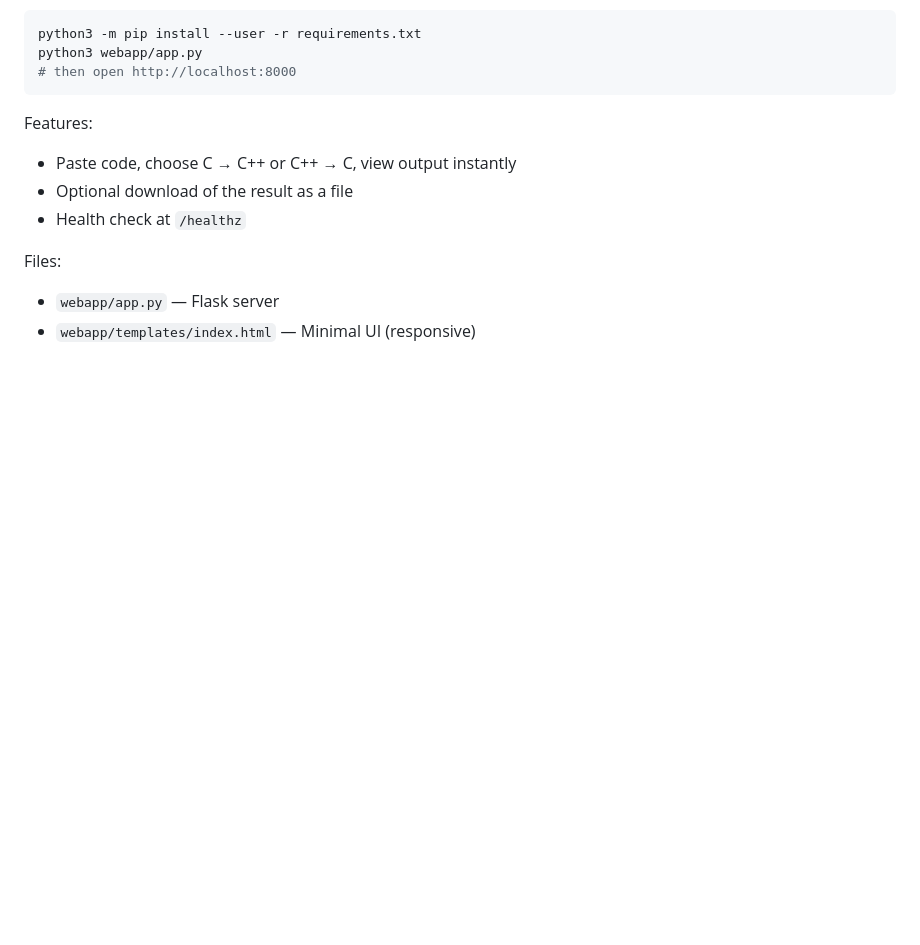
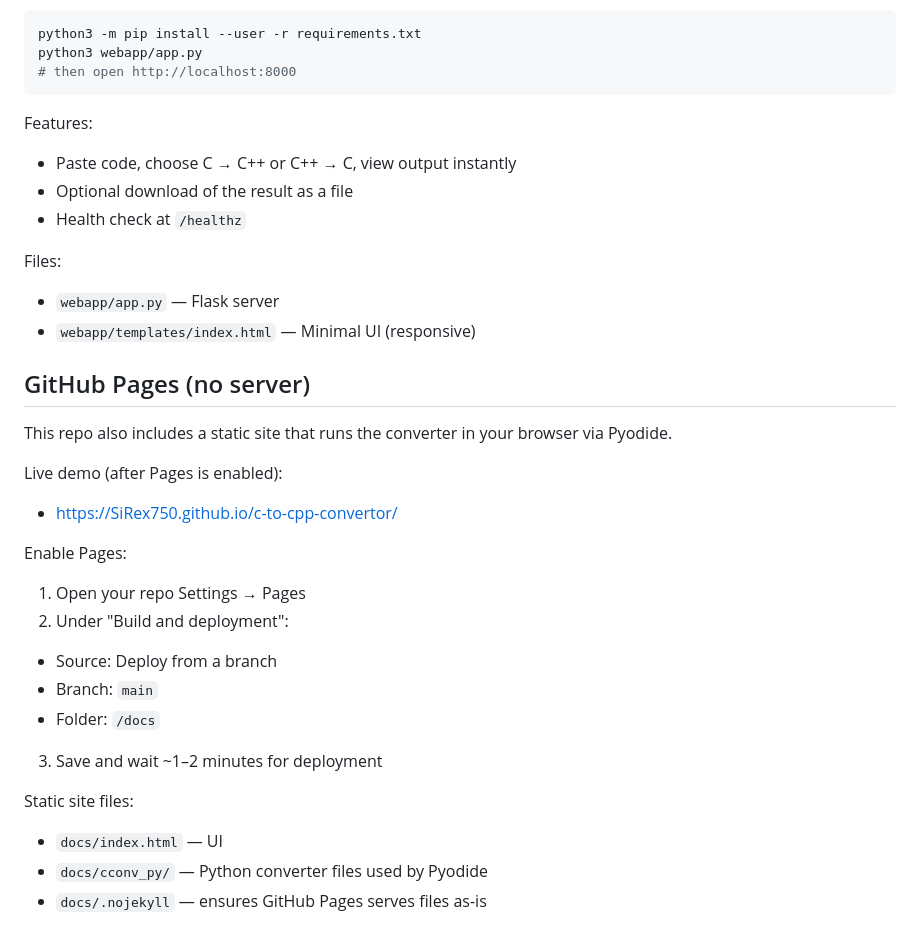
Before and after one commit to SiRex750/c-to-cpp-convertor, a Markdown page: README.md, the part around the change. GitHub-like rendering; blank space fills up the shorter version.

Commit message:
docs(pages): add .nojekyll and README instructions for GitHub Pages

```diff
--- a/README.md
+++ b/README.md
@@ -82,3 +82,23 @@ Features:
 Files:
 - `webapp/app.py` — Flask server
 - `webapp/templates/index.html` — Minimal UI (responsive)
+
+## GitHub Pages (no server)
+
+This repo also includes a static site that runs the converter in your browser via Pyodide.
+
+Live demo (after Pages is enabled):
+- https://SiRex750.github.io/c-to-cpp-convertor/
+
+Enable Pages:
+1. Open your repo Settings → Pages
+2. Under "Build and deployment":
+  - Source: Deploy from a branch
+  - Branch: `main`
+  - Folder: `/docs`
+3. Save and wait ~1–2 minutes for deployment
+
+Static site files:
+- `docs/index.html` — UI
+- `docs/cconv_py/` — Python converter files used by Pyodide
+- `docs/.nojekyll` — ensures GitHub Pages serves files as-is
```
